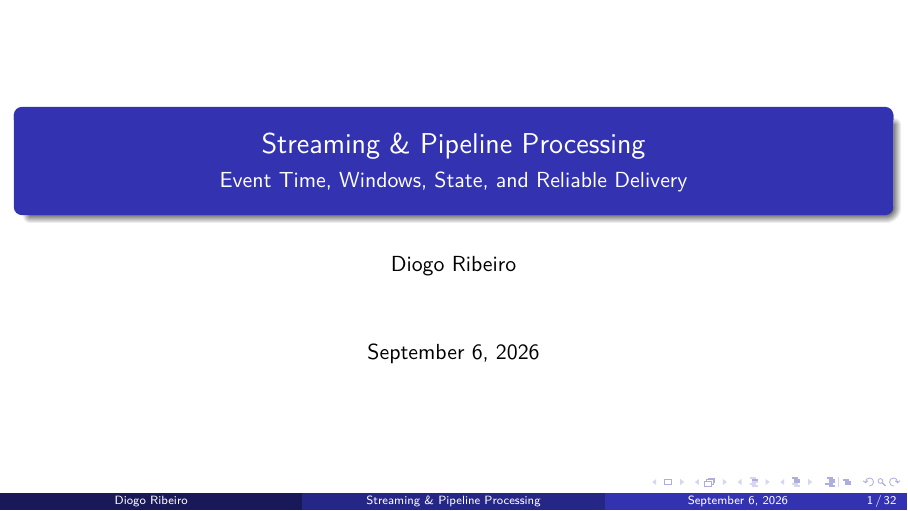
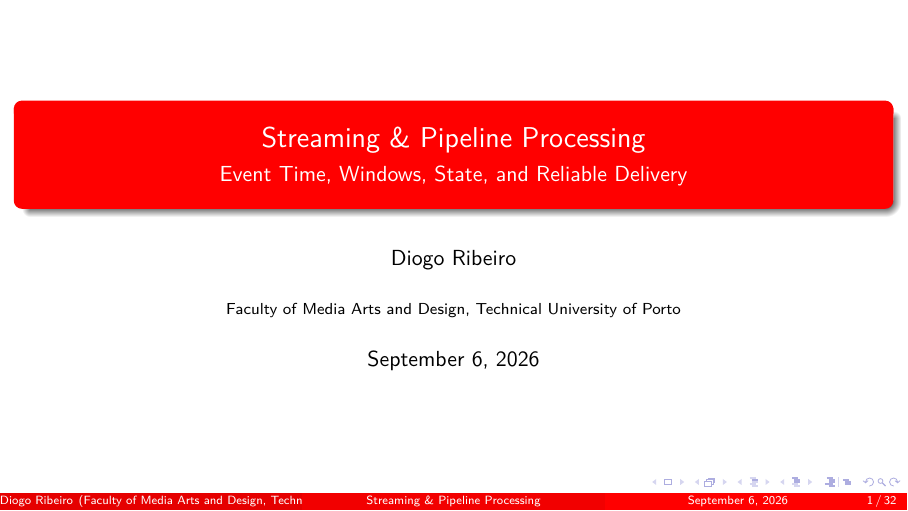
Before and after one commit to DiogoRibeiro7/academic-presentations, LaTeX slides (06-advanced-topics/computer-science/presentation/streaming_pipeline_processing.tex): page 1 of 32. Compiled offline with pdfLaTeX.

Commit message:
refactor: standardize streaming Beamer model

```diff
--- a/06-advanced-topics/computer-science/presentation/streaming_pipeline_processing.tex
+++ b/06-advanced-topics/computer-science/presentation/streaming_pipeline_processing.tex
@@ -1,9 +1,31 @@
 % streaming_pipeline_intro.tex
 \documentclass[aspectratio=169,11pt]{beamer}
 
+% Canonical Beamer model
+\usepackage{bookmark}
 \usetheme{Madrid}
 \usecolortheme{default}
 \usefonttheme{professionalfonts}
+\usepackage{listings}
+\usepackage{xcolor}
+
+\lstdefinestyle{code}{
+  language=Python,
+  basicstyle=\ttfamily\small,
+  keywordstyle=\color{blue},
+  commentstyle=\color{gray},
+  stringstyle=\color{red!60!black},
+  showstringspaces=false,
+  tabsize=2,
+  breaklines=true
+}
+
+\setbeamercolor{palette primary}{bg=red, fg=white}
+\setbeamercolor{palette secondary}{bg=red!95!black, fg=white}
+\setbeamercolor{palette tertiary}{bg=red!90!black, fg=white}
+\setbeamercolor{frametitle}{bg=red, fg=white}
+\setbeamercolor{title}{bg=red, fg=white}
+\setbeamercolor{section in toc}{fg=red}
 
 % Packages
 \usepackage[utf8]{inputenc}
@@ -14,11 +36,10 @@
 \usepackage{graphicx}
 \usepackage{tikz}
 \usetikzlibrary{arrows.meta, positioning, shapes, calc, fit}
-\usepackage{listings}
 \usepackage{xspace}
 \usepackage{hyperref}
 
-% Pseudocode language (tool- and language-agnostic)
+% Pseudocode language (tool- and language-agnostic), using the canonical visual style.
 \lstdefinelanguage{PseudoStream}{
   morekeywords={source,sink,filter,map,flatmap,window,aggregate,join,withKey,sideOutput,
   watermark,assignTimestamp,trigger,allowedLateness,state,checkpoint,exactlyOnce,atLeastOnce,
@@ -28,20 +49,16 @@
   morecomment=[s]{/*}{*/},
   morestring=[b]"
 }
-\lstset{
+\lstdefinestyle{streamcode}{
+  style=code,
   language=PseudoStream,
-  basicstyle=\ttfamily\small,
-  keywordstyle=\bfseries,
-  commentstyle=\itshape,
-  showstringspaces=false,
   frame=single,
   columns=fullflexible,
   keepspaces=true,
-  tabsize=2,
   escapeinside={(*}{*)},
-  breaklines=true,
   breakatwhitespace=true
 }
+\lstset{style=streamcode}
 
 \newcommand{\term}[1]{\textbf{#1}}
 \newcommand{\mins}[1]{\textit{(#1 min)}}
@@ -52,6 +69,7 @@
 \title{Streaming \& Pipeline Processing}
 \subtitle{Event Time, Windows, State, and Reliable Delivery}
 \author{Diogo Ribeiro}
+\institute{Faculty of Media Arts and Design, Technical University of Porto}
 \date{\today}
 
 \begin{document}
```
